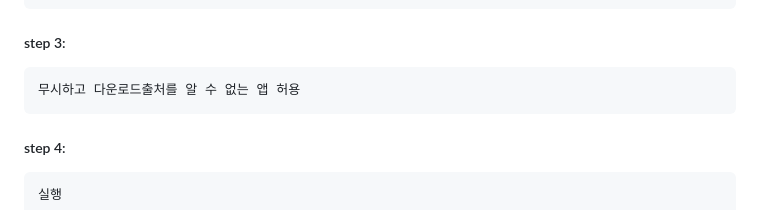
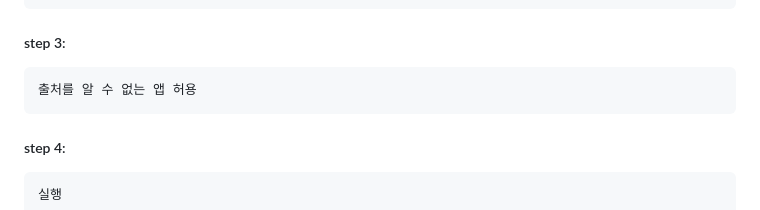
Before and after one commit to kookmin-sw/capstone-2024-2024-49, a Markdown page: README.md, the part around the change. Drawn GitHub-style.

````diff
--- a/README.md
+++ b/README.md
@@ -82,7 +82,7 @@ QR 코드를 스캔하세요.
 
 ##### step 3:
 ```markdown
-무시하고 다운로드출처를 알 수 없는 앱 허용
+출처를 알 수 없는 앱 허용
 ```
 
 ##### step 4:
````
